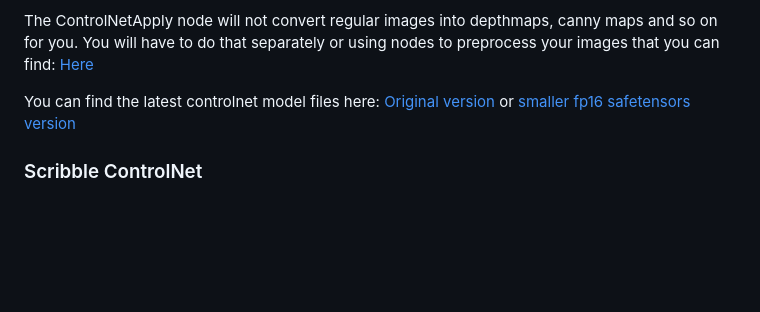
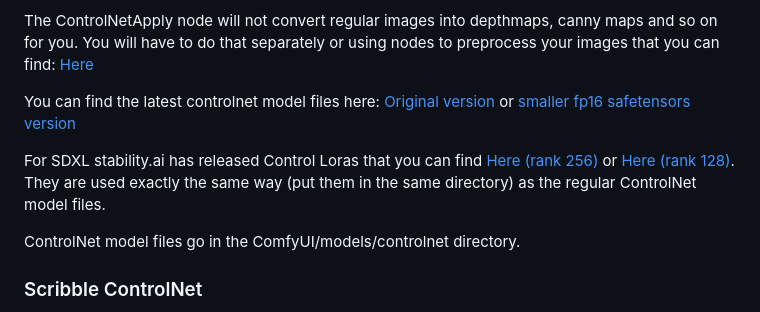
Before and after one commit to comfyanonymous/ComfyUI_examples, a Markdown page: controlnet/README.md, the part around the change. Rendered like a GitHub page; blank space fills up the shorter version.

Commit message:
Link to control lora files.

```diff
--- a/controlnet/README.md
+++ b/controlnet/README.md
@@ -7,6 +7,10 @@ Each ControlNet/T2I adapter needs the image that is passed to it to be in a spec
 The ControlNetApply node will not convert regular images into depthmaps, canny maps and so on for you. You will have to do that separately or using nodes to preprocess your images that you can find: [Here](https://github.com/Fannovel16/comfy_controlnet_preprocessors)
 
 You can find the latest controlnet model files here: [Original version](https://huggingface.co/lllyasviel/ControlNet-v1-1/tree/main) or [smaller fp16 safetensors version](https://huggingface.co/comfyanonymous/ControlNet-v1-1_fp16_safetensors/tree/main)
+
+For SDXL stability.ai has released Control Loras that you can find [Here (rank 256)](https://huggingface.co/stabilityai/control-lora/tree/main/control-LoRAs-rank256) or [Here (rank 128)](https://huggingface.co/stabilityai/control-lora/tree/main/control-LoRAs-rank128). They are used exactly the same way (put them in the same directory) as the regular ControlNet model files.
+
+ControlNet model files go in the ComfyUI/models/controlnet directory.
 
 ### Scribble ControlNet
 
```
